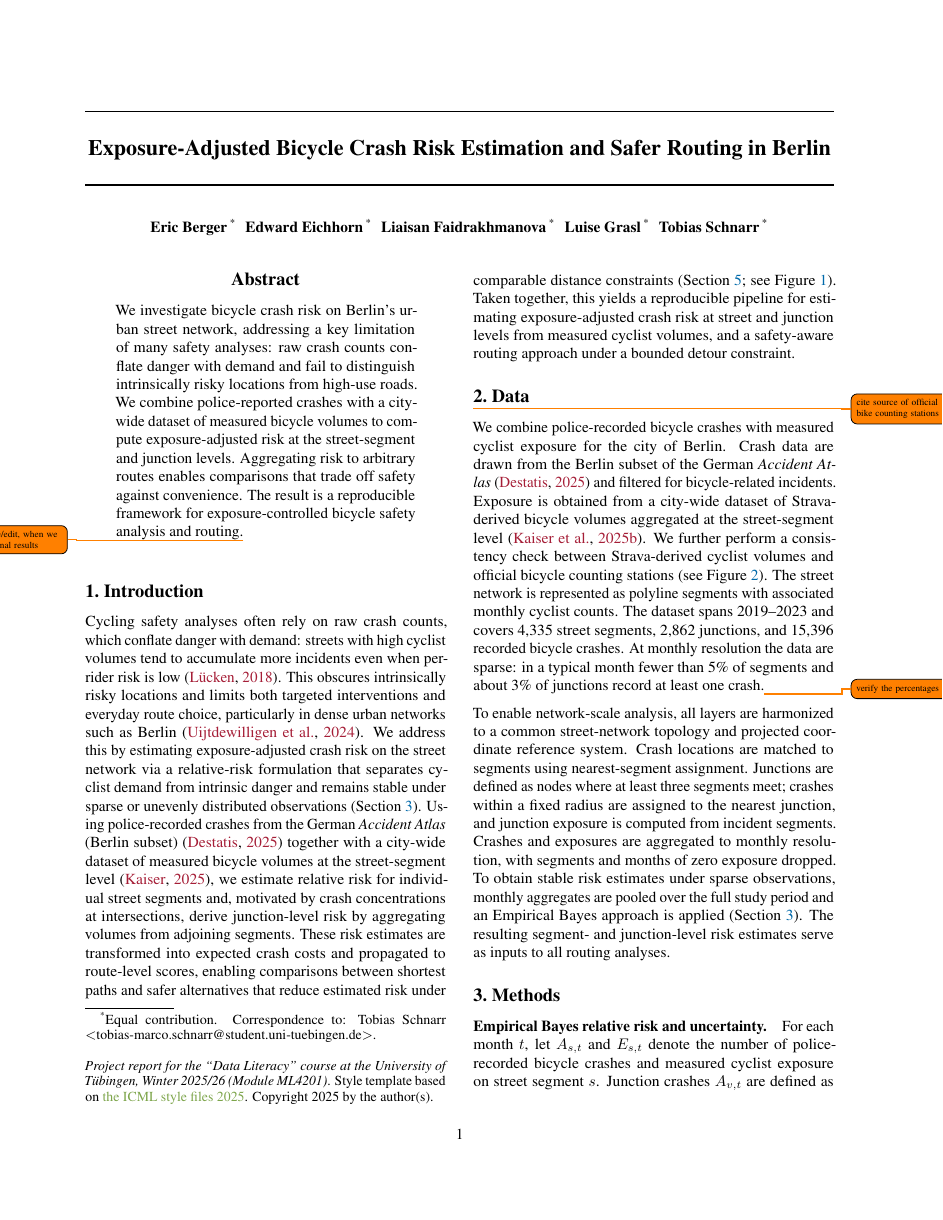
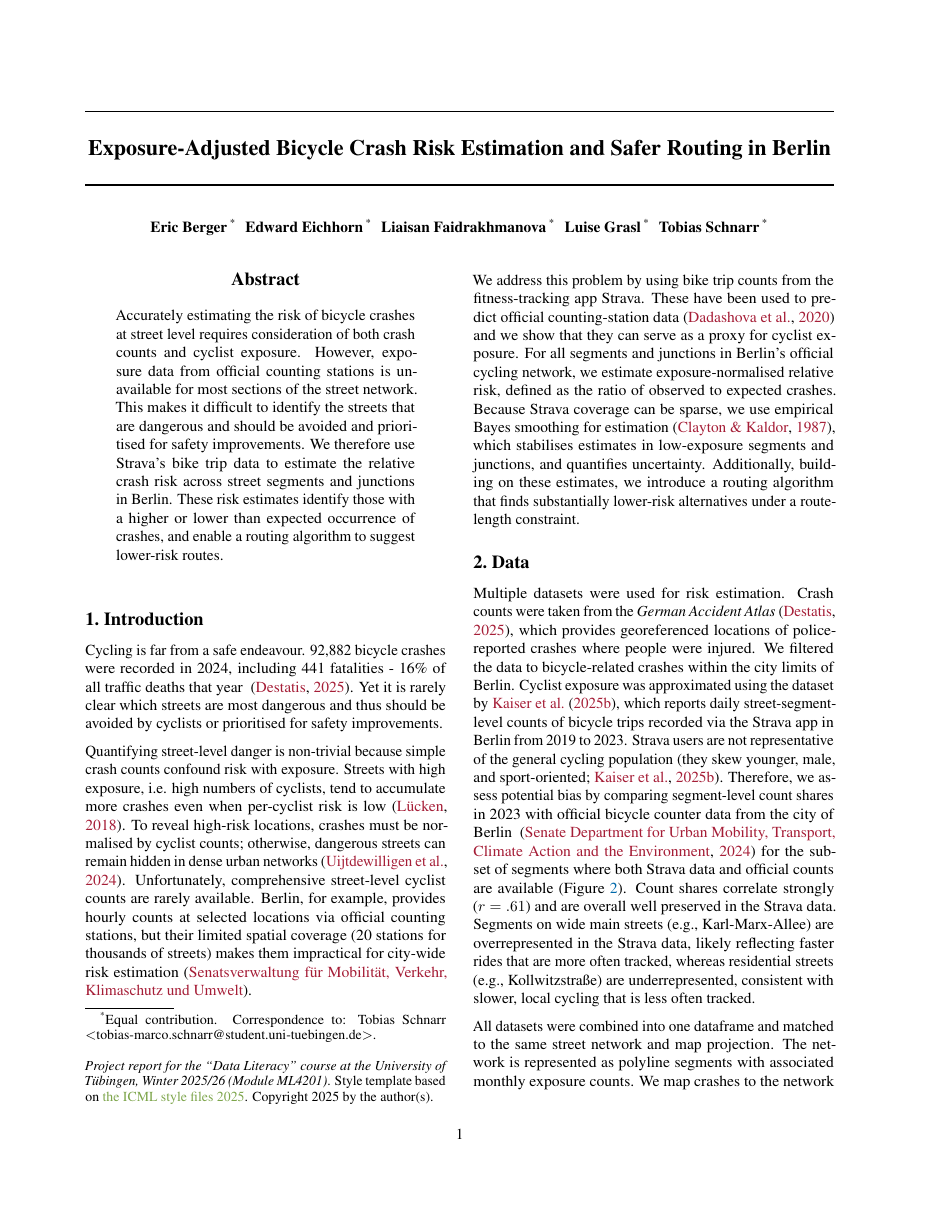
Before and after one commit to ytobiaz/data_literacy, a LaTeX paper (report/report_template.tex): page 1 of 7. Compiled offline with pdfLaTeX.

Commit message:
rewrite of abstract, introduction and data section

```diff
--- a/report/report_template.tex
+++ b/report/report_template.tex
@@ -154,10 +154,9 @@
 \printAffiliationsAndNotice{\icmlEqualContribution} % otherwise use the standard text.
 
 \begin{abstract}
-We investigate bicycle crash risk on Berlin’s urban street network, addressing a key limitation of many safety analyses: raw crash counts conflate danger with demand and fail to distinguish
-intrinsically risky locations from high-use roads. We combine police-reported crashes with a city-wide dataset of measured bicycle volumes to compute exposure-adjusted risk at the street-segment
-and junction levels. Aggregating risk to arbitrary routes enables comparisons that trade off safety against convenience. The result is a reproducible framework for exposure-controlled bicycle
-safety analysis and routing.\todo{rewrite/edit, when we have final results}
+Accurately estimating the risk of bicycle crashes at street level requires consideration of both crash counts and cyclist exposure. However, exposure data from official counting stations is unavailable for most sections of the street network. This makes it difficult to identify the streets that are dangerous and should be avoided and prioritised for safety improvements. We therefore use Strava's bike
+trip data to estimate the relative crash risk across street segments and junctions in Berlin. These risk estimates identify those with a higher or lower than expected occurrence of crashes, and enable a routing algorithm to suggest lower-risk routes.
+
 \end{abstract}
 
 \section{Introduction}\label{sec:intro}
@@ -173,21 +172,23 @@ safety analysis and routing.\todo{rewrite/edit, when we have final results}
   \label{fig:visual_app}
 \end{figure*}
 
-Cycling safety analyses often rely on raw crash counts, which conflate danger with demand: streets with high cyclist volumes tend to accumulate more incidents even when per-rider risk is low~\citep{luecken2018}.
-This obscures intrinsically risky locations and limits both targeted interventions and everyday route choice, particularly in dense urban networks such as Berlin~\citep{Uijtdewilligen01092024}.
-We address this by estimating exposure-adjusted crash risk on the street network via a relative-risk formulation that separates cyclist demand from intrinsic danger and remains stable under sparse
-or unevenly distributed observations (\cref{sec:methods}). Using police-recorded crashes from the German \emph{Accident Atlas} (Berlin subset)~\citep{Unfallatlas2025} together with a city-wide dataset of
-measured bicycle volumes at the street-segment level~\citep{kaiser_2025_15332147}, we estimate relative risk for individual street segments and, motivated by crash concentrations at intersections,
-derive junction-level risk by aggregating volumes from adjoining segments. These risk estimates are transformed into expected crash costs and propagated to route-level scores, enabling comparisons
-between shortest paths and safer alternatives that reduce estimated risk under comparable distance constraints (\cref{sec:results}; see \cref{fig:visual_app}). Taken together, this yields a reproducible
-pipeline for estimating exposure-adjusted crash risk at street and junction levels from measured cyclist volumes, and a safety-aware routing approach under a bounded detour constraint.
+Cycling is far from a safe endeavour. 92,882 bicycle crashes were recorded in 2024, including 441 fatalities - 16\% of all traffic deaths that year ~\citep{Unfallatlas2025}.
+Yet it is rarely clear which streets are most dangerous and thus should be avoided by cyclists or prioritised for safety improvements.
 
-\section{Data}\label{sec:data}\todo{cite source of official bike counting stations}
-We combine police-recorded bicycle crashes with measured cyclist exposure for the city of Berlin. Crash data are drawn from the Berlin subset of the German \emph{Accident Atlas}~\citep{Unfallatlas2025}
-and filtered for bicycle-related incidents. Exposure is obtained from a city-wide dataset of Strava-derived bicycle volumes aggregated at the street-segment level~\citep{kaiser2025spatiotemporalgraphneuralnetwork}.
-We further perform a consistency check between Strava-derived cyclist volumes and official bicycle counting stations (see \cref{fig:segment_share}). The street network is represented as polyline segments with
-associated monthly cyclist counts. The dataset spans 2019--2023 and covers 4{,}335 street segments, 2{,}862 junctions, and 15{,}396 recorded bicycle crashes. At monthly resolution the data are sparse:
-in a typical month fewer than 5\% of segments and about 3\% of junctions record at least one crash.\todo{verify the percentages}
+Quantifying street-level danger is non-trivial because simple crash counts confound risk with exposure.
+Streets with high exposure, i.e. high numbers of cyclists, tend to accumulate more crashes even when per-cyclist risk is low~\citep{luecken2018}. To reveal high-risk locations, crashes must be normalised by cyclist counts; otherwise, dangerous streets can remain hidden in dense urban networks~\citep{Uijtdewilligen01092024}.
+Unfortunately, comprehensive street-level cyclist counts are rarely available. Berlin, for example, provides hourly counts at selected locations via official counting stations, but their limited spatial coverage (20 stations for thousands of streets) makes them impractical for city-wide risk estimation~\citep{BerlinZaehlen_Fahrradbarometer}.
+
+We address this problem by using bike trip counts from the fitness-tracking app Strava. These have been used to predict official counting-station data~\citep{dadashova2020estimation} and we show that they can serve as a proxy for cyclist exposure. For all segments and junctions in Berlin’s official cycling network, we estimate exposure-normalised relative risk, defined as the ratio of observed to expected crashes.
+Because Strava coverage can be sparse, we use empirical Bayes smoothing for estimation~\citep{clayton1987empirical}, which stabilises estimates in low-exposure segments and junctions, and quantifies uncertainty. Additionally,
+building on these estimates, we introduce a routing algorithm that finds substantially lower-risk alternatives under a route-length constraint.
+
+
+\section{Data}\label{sec:data}
+Multiple datasets were used for risk estimation. Crash counts were taken from the \emph{German Accident Atlas}~\citep{Unfallatlas2025}, which provides georeferenced locations of police-reported crashes where people were injured. We filtered the data to bicycle-related crashes within the city limits of Berlin. Cyclist exposure was approximated using the dataset by \citet{kaiser2025spatiotemporalgraphneuralnetwork},
+which reports daily street-segment-level counts of bicycle trips recorded via the Strava app in Berlin from 2019 to 2023. Strava users are not representative of the general cycling population (they skew younger, male, and sport-oriented; \citealp{kaiser2025spatiotemporalgraphneuralnetwork}). Therefore, we assess potential bias by comparing segment-level count shares in 2023 with official bicycle
+counter data from the city of Berlin ~\citep{BerlinRadverkehrzaehlstellen2023} for the subset of segments where both Strava data and official counts are available (Figure~\ref{fig:segment_share}). Count shares correlate strongly ($r = .61$) and are overall well preserved in the Strava data. Segments on wide main streets (e.g., Karl-Marx-Allee) are overrepresented in the Strava data, likely reflecting faster rides that are more often tracked, whereas residential streets (e.g., Kollwitzstraße) are underrepresented,
+consistent with slower, local cycling that is less often tracked.
 
 \begin{figure}[ht]
   \centering
@@ -197,10 +198,9 @@ in a typical month fewer than 5\% of segments and about 3\% of junctions record
   \label{fig:segment_share}
 \end{figure}
 
-To enable network-scale analysis, all layers are harmonized to a common street-network topology and projected coordinate reference system. Crash locations are matched to segments using nearest-segment
-assignment. Junctions are defined as nodes where at least three segments meet; crashes within a fixed radius are assigned to the nearest junction, and junction exposure is computed from incident segments.
-Crashes and exposures are aggregated to monthly resolution, with segments and months of zero exposure dropped. To obtain stable risk estimates under sparse observations, monthly aggregates are pooled
-over the full study period and an Empirical Bayes approach is applied (\cref{sec:methods}). The resulting segment- and junction-level risk estimates serve as inputs to all routing analyses.
+All datasets were combined into one dataframe and matched to the same street network and map projection. The network is represented as polyline segments with associated monthly exposure counts. We map crashes to the network using nearest-segment assignment. Junctions are defined as nodes where at least three segments meet and crashes within a fixed radius are assigned to the nearest junction. Junction exposure is derived from the segment exposure (see \cref{sec:methods} for details).
+
+At monthly resolution, events are sparse: in a typical month, fewer than 5\% of segments and 3\% of junctions record at least one crash. We drop segments with zero recorded trips over at least one year and pool counts over the full period 2019--2023 for risk estimation. The dataset comprises 4{,}335 segments, 2{,}862 junctions, and 15{,}396 recorded bicycle crashes. The resulting segment- and junction-level relative risk estimates are used throughout the analysis and serve as inputs to the routing algorithm.
 
 \section{Methods}\label{sec:methods}
 \paragraph{Empirical Bayes relative risk and uncertainty.}
```
Also changed, not shown: report/bibliography.bib (+45 -8 lines).
